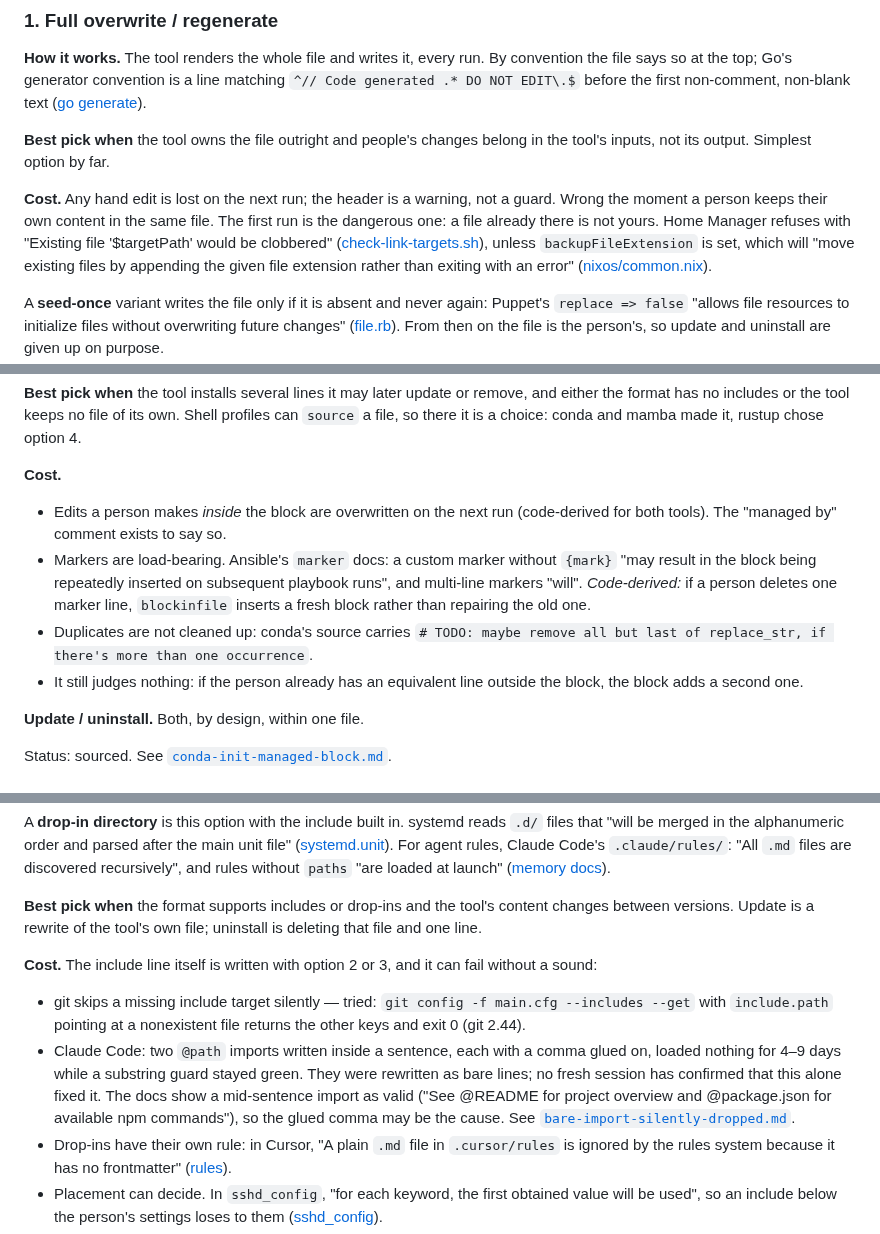
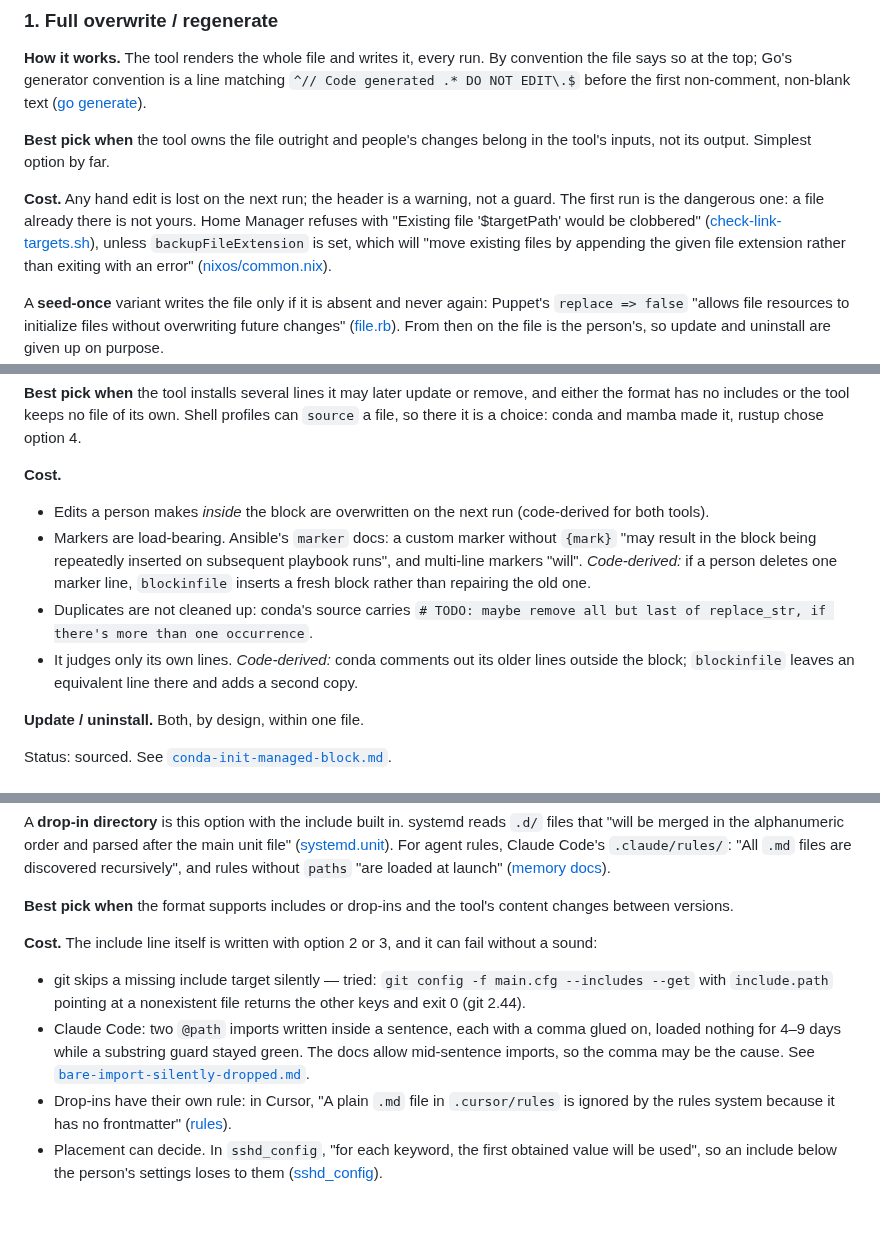
Before and after one commit to Osasuwu/jarvis-oss, a Markdown page: docs/writing-into-user-owned-files.md, 3 parts joined by grey strips. Drawn GitHub-style; blank space fills up the shorter version.

```diff
--- a/docs/writing-into-user-owned-files.md
+++ b/docs/writing-into-user-owned-files.md
@@ -38,10 +38,9 @@ file says so at the top; Go's generator convention is a line matching
 **Best pick when** the tool owns the file outright and people's changes belong in the tool's
 inputs, not its output. Simplest option by far.
 
-**Cost.** Any hand edit is lost on the next run; the header is a warning, not a guard. Wrong the
-moment a person keeps their own content in the same file. The first run is the dangerous one: a
-file already there is not yours. Home Manager refuses with "Existing file '$targetPath' would be
-clobbered" ([check-link-targets.sh](https://github.com/nix-community/home-manager/blob/master/modules/files/check-link-targets.sh)),
+**Cost.** Any hand edit is lost on the next run; the header is a warning, not a guard. The first
+run is the dangerous one: a file already there is not yours. Home Manager refuses with
+"Existing file '$targetPath' would be clobbered" ([check-link-targets.sh](https://github.com/nix-community/home-manager/blob/master/modules/files/check-link-targets.sh)),
 unless `backupFileExtension` is set, which will "move existing files by appending the given file
 extension rather than exiting with an error"
 ([nixos/common.nix](https://github.com/nix-community/home-manager/blob/master/nixos/common.nix)).
@@ -115,15 +114,15 @@ there it is a choice: conda and mamba made it, rustup chose option 4.
 
 **Cost.**
 - Edits a person makes *inside* the block are overwritten on the next run (code-derived for
-  both tools). The "managed by" comment exists to say so.
+  both tools).
 - Markers are load-bearing. Ansible's `marker` docs: a custom marker without `{mark}` "may
   result in the block being repeatedly inserted on subsequent playbook runs", and multi-line
   markers "will". *Code-derived:* if a person deletes one marker line, `blockinfile` inserts a
   fresh block rather than repairing the old one.
 - Duplicates are not cleaned up: conda's source carries
   `# TODO: maybe remove all but last of replace_str, if there's more than one occurrence`.
-- It still judges nothing: if the person already has an equivalent line outside the block, the
-  block adds a second one.
+- It judges only its own lines. *Code-derived:* conda comments out its older lines outside the
+  block; `blockinfile` leaves an equivalent line there and adds a second copy.
 
 **Update / uninstall.** Both, by design, within one file.
 
@@ -152,18 +151,15 @@ rules, Claude Code's `.claude/rules/`: "All `.md` files are discovered recursive
 without `paths` "are loaded at launch" ([memory docs](https://code.claude.com/docs/en/memory)).
 
 **Best pick when** the format supports includes or drop-ins and the tool's content changes
-between versions. Update is a rewrite of the tool's own file; uninstall is deleting that file and
-one line.
+between versions.
 
 **Cost.** The include line itself is written with option 2 or 3, and it can fail without a sound:
 - git skips a missing include target silently — tried: `git config -f main.cfg --includes --get`
   with `include.path` pointing at a nonexistent file returns the other keys and exit 0 (git
   2.44).
 - Claude Code: two `@path` imports written inside a sentence, each with a comma glued on, loaded
-  nothing for 4–9 days while a substring guard stayed green. They were rewritten as bare lines;
-  no fresh session has confirmed that this alone fixed it. The docs show a mid-sentence import as
-  valid ("See @README for project overview and @package.json for available npm commands"), so
-  the glued comma may be the cause. See
+  nothing for 4–9 days while a substring guard stayed green. The docs allow mid-sentence imports,
+  so the comma may be the cause. See
   [`bare-import-silently-dropped.md`](../examples/bare-import-silently-dropped.md).
 - Drop-ins have their own rule: in Cursor, "A plain `.md` file in `.cursor/rules` is ignored by
   the rules system because it has no frontmatter" ([rules](https://cursor.com/docs/rules)).
```
Also changed, not shown: other parts of docs/writing-into-user-owned-files.md (+31 -28 lines), examples/semantic-delta-real-run.md (+2 -2 lines), 1 other file.
